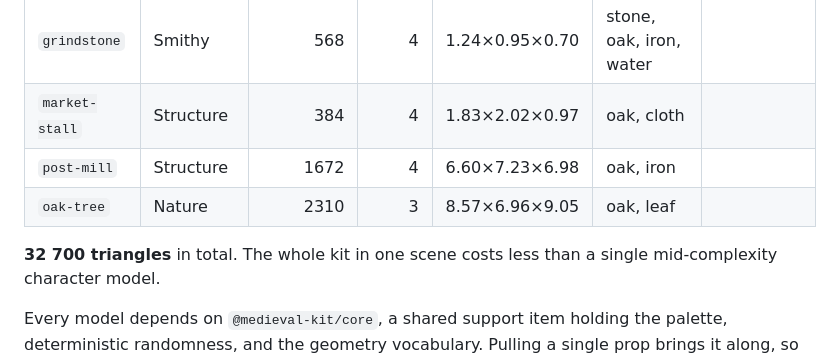
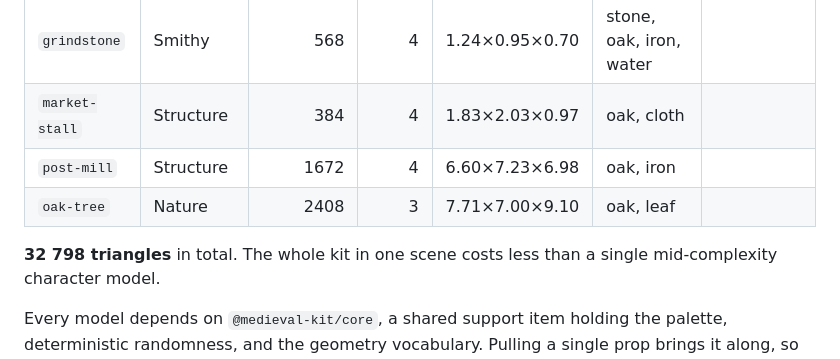
Before and after one commit to CRTkafa/medieval-kit, a Markdown page: my-registry/README.md, the part around the change. Drawn GitHub-style.

```diff
--- a/my-registry/README.md
+++ b/my-registry/README.md
@@ -70,11 +70,11 @@ did once.
 | `stone-well` | Structure | 1376 | 4 | 1.88×2.00×1.28 | stone, oak, iron, cloth |  |
 | `stone-trough` | Structure | 344 | 2 | 1.52×0.45×0.60 | stone, water |  |
 | `grindstone` | Smithy | 568 | 4 | 1.24×0.95×0.70 | stone, oak, iron, water |  |
-| `market-stall` | Structure | 384 | 4 | 1.83×2.02×0.97 | oak, cloth |  |
+| `market-stall` | Structure | 384 | 4 | 1.83×2.03×0.97 | oak, cloth |  |
 | `post-mill` | Structure | 1672 | 4 | 6.60×7.23×6.98 | oak, iron |  |
-| `oak-tree` | Nature | 2310 | 3 | 8.57×6.96×9.05 | oak, leaf |  |
+| `oak-tree` | Nature | 2408 | 3 | 7.71×7.00×9.10 | oak, leaf |  |
 
-**32 700 triangles** in total. The whole kit in one scene costs less than a
+**32 798 triangles** in total. The whole kit in one scene costs less than a
 single mid-complexity character model.
 
 Every model depends on `@medieval-kit/core`, a shared support item holding the
```
Also changed, not shown: README.md (+1 -1 lines), REFERENCE.md (+3 -3 lines).
